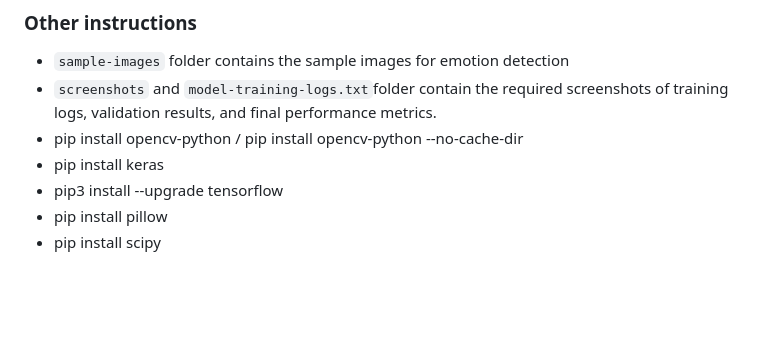
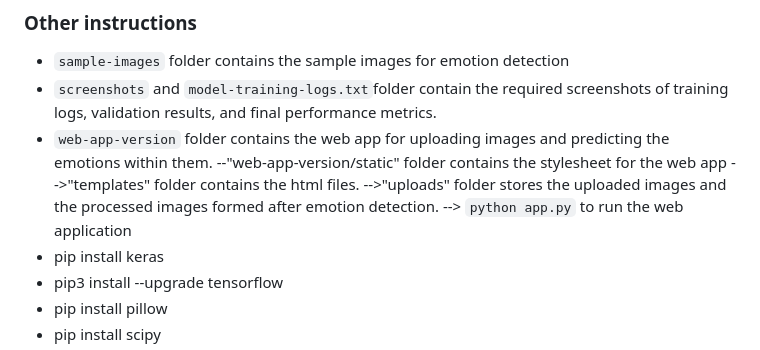
Before and after one commit to muhammed-v/Facial-Expression-Recognition-using-CNNs, a Markdown page: README.md, the part around the change. Rendered like a GitHub page; blank space fills up the shorter version.

```diff
--- a/README.md
+++ b/README.md
@@ -19,7 +19,11 @@
 ### Other instructions
 - `sample-images` folder contains the sample images for emotion detection
 - `screenshots` and `model-training-logs.txt`folder contain the required screenshots of training logs, validation results, and final performance metrics.
-- pip install opencv-python / pip install opencv-python --no-cache-dir
+- `web-app-version` folder contains the web app for uploading images and predicting the emotions within them.
+  --"web-app-version/static" folder contains the stylesheet for the web app
+  -->"templates" folder contains the html files.
+  -->"uploads" folder stores the uploaded images and the processed images formed after emotion detection.
+  --> `python app.py` to run the web application
 - pip install keras
 - pip3 install --upgrade tensorflow
 - pip install pillow
```
